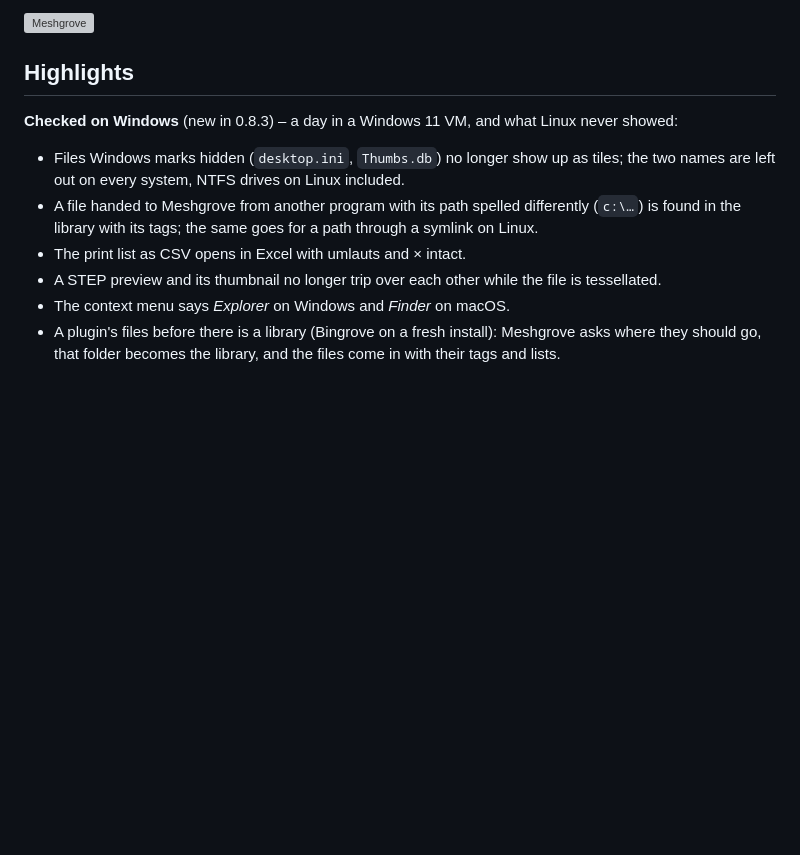
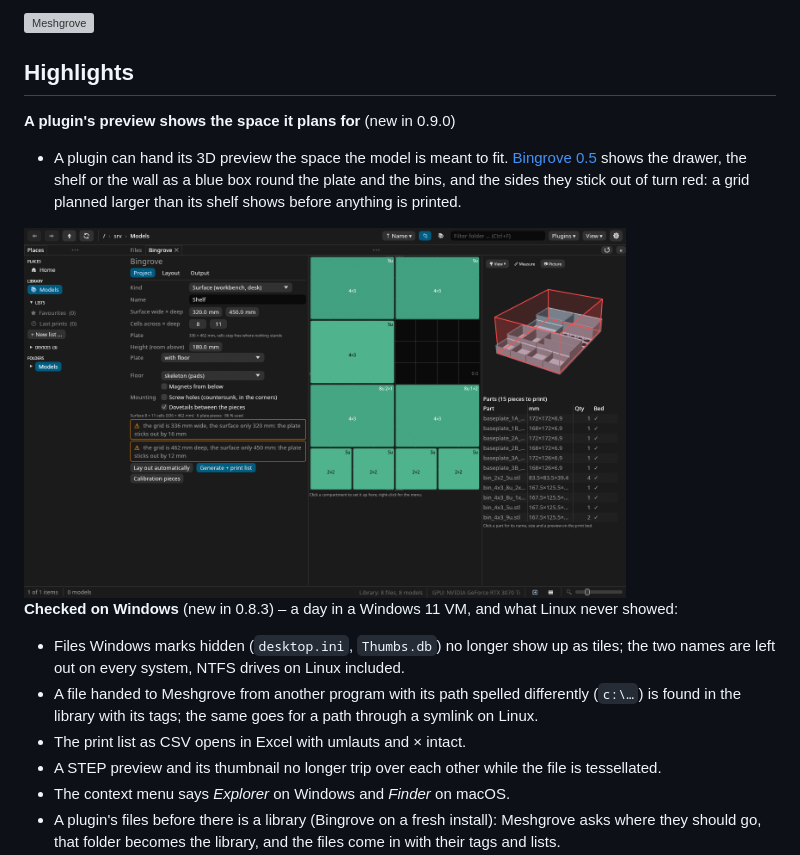
Before and after one commit to DonDavis-vibe/MeshGrove, a Markdown page: packaging/release-notes.md, the part around the change. Drawn GitHub-style; pictures changed too: docs/images/screenshot-plugin-frame.png (added); blank space fills up the shorter version; grey boxes are pictures that could not be loaded.

Commit message:
Release notes for 0.9.0: the space in a plugin's preview, with a picture
The highlight for the frame of a plugin's 3D view, and a screenshot of
Bingrove's panel for a shelf whose grid is too large for the board: the
warnings and the red outline round plate and bins. Taken with the
release build in an isolated session, English UI, the demo library seen
at /srv/Models.

Co-Authored-By: Claude Opus 5.5 <noreply@anthropic.com>

```diff
--- a/packaging/release-notes.md
+++ b/packaging/release-notes.md
@@ -6,6 +6,12 @@ Video, screenshots and every download at a glance: [meshgrove.redneck-design.de]
 ![Meshgrove](https://github.com/DonDavis-vibe/MeshGrove/raw/v@VERSION@/docs/images/screenshot-hero.png)
 
 ## Highlights
+
+**A plugin's preview shows the space it plans for** (new in 0.9.0)
+
+- A plugin can hand its 3D preview the space the model is meant to fit. [Bingrove 0.5](https://github.com/DonDavis-vibe/Bingrove/releases/tag/v0.5.0) shows the drawer, the shelf or the wall as a blue box round the plate and the bins, and the sides they stick out of turn red: a grid planned larger than its shelf shows before anything is printed.
+
+<img src="https://github.com/DonDavis-vibe/MeshGrove/raw/v@VERSION@/docs/images/screenshot-plugin-frame.png" alt="Bingrove's panel for a shelf: the grid is 16 mm wider and 12 mm deeper than the board, two warnings say so, and the 3D preview outlines the board in red round the plate and the bins" width="80%">
 
 **Checked on Windows** (new in 0.8.3) – a day in a Windows 11 VM, and what Linux never showed:
 
```
